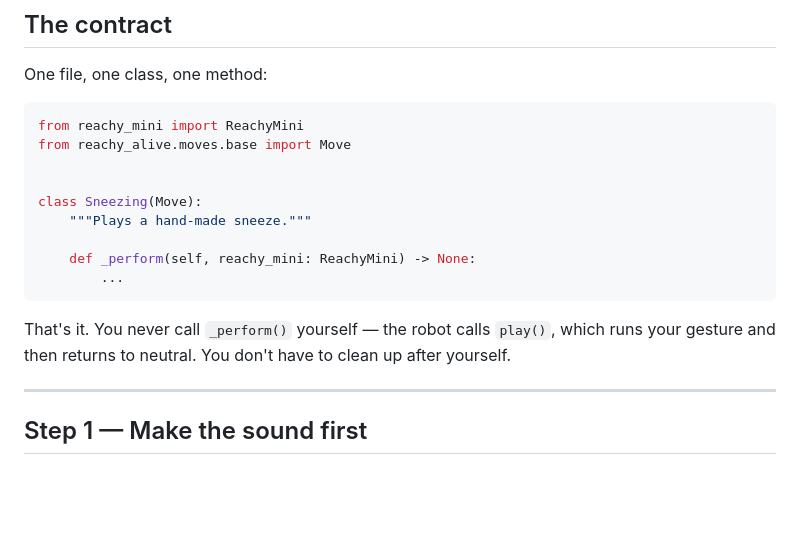
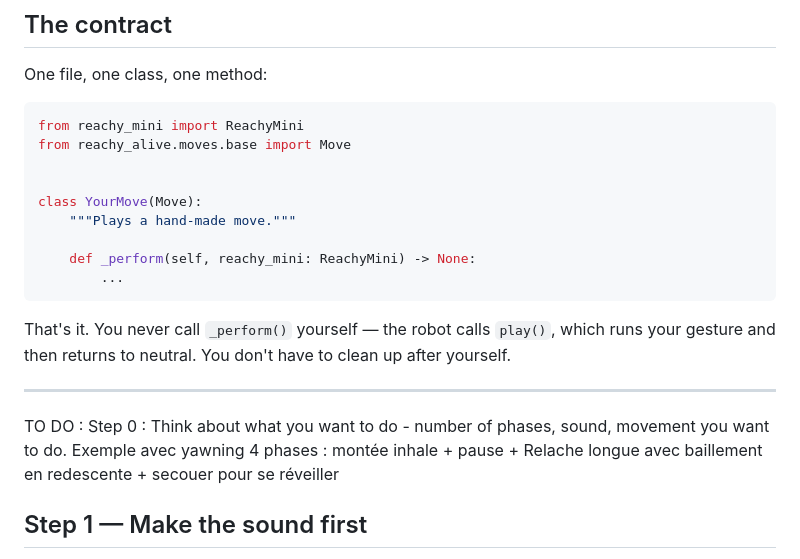
Before and after one commit to HTurlet15/reachy_alive, a Markdown page: reachy_alive/moves/README.md, the part around the change. Drawn GitHub-style; blank space fills up the shorter version.

Commit message:
docs (sounds) " Add TO DO for later and change example move name for clarity

```diff
--- a/reachy_alive/moves/README.md
+++ b/reachy_alive/moves/README.md
@@ -13,8 +13,8 @@ from reachy_mini import ReachyMini
 from reachy_alive.moves.base import Move
 
 
-class Sneezing(Move):
-    """Plays a hand-made sneeze."""
+class YourMove(Move):
+    """Plays a hand-made move."""
 
     def _perform(self, reachy_mini: ReachyMini) -> None:
         ...
@@ -25,6 +25,7 @@ That's it. You never call `_perform()` yourself — the robot calls
 have to clean up after yourself.
 
 ---
+TO DO : Step 0 : Think about what you want to do - number of phases, sound, movement you want to do. Exemple avec yawning 4 phases : montée inhale + pause + Relache longue avec baillement en redescente + secouer pour se réveiller
 
 ## Step 1 — Make the sound first
 
```
